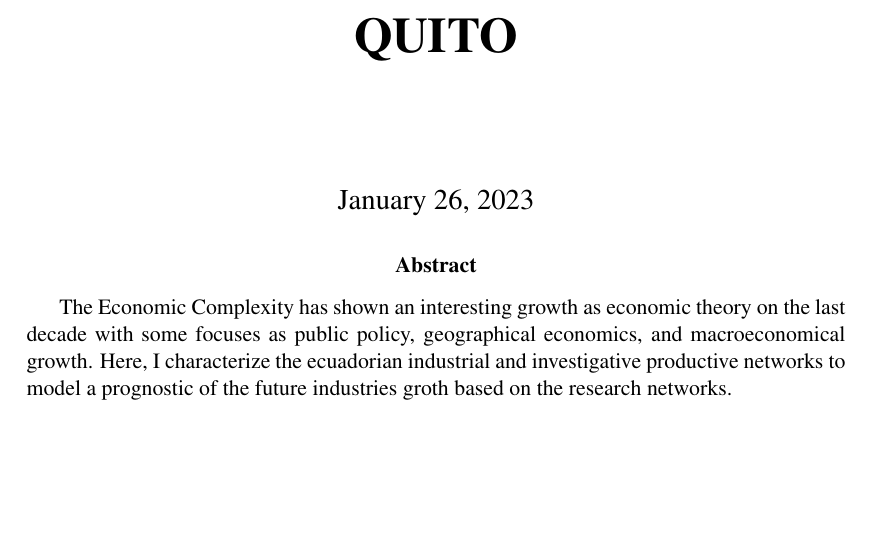
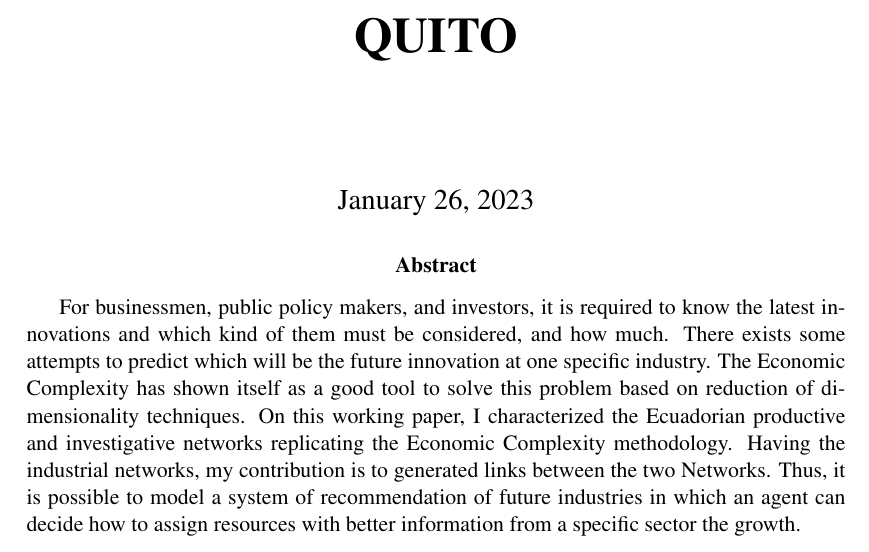
Before and after one commit to elmarcellotc/undergraduate-thesis, a LaTeX paper (paper.tex): part of the page, cut so that both start at the same text, the shorter picture padded with empty space. Compiled offline with pdfLaTeX.

Commit message:
Abstract 1

```diff
--- a/paper.tex
+++ b/paper.tex
@@ -13,11 +13,21 @@
 \begin{document}
 \maketitle
 \begin{abstract}
-    The Economic Complexity has shown an interesting growth
-    as economic theory on the last decade with some focuses
-    as public policy, geographical economics, and macroeconomical
-    growth. Here, I characterize the ecuadorian industrial and
-    investigative productive networks to model a prognostic of
-    the future industries groth based on the research networks.
+
+     For businessmen, public policy makers, and investors, it
+    is required to know the latest innovations and which
+    kind of them must be considered, and how much. There exists some attempts
+    to predict which will be the future innovation at one
+    specific industry. The Economic Complexity has shown itself
+    as a good tool to solve this problem based on reduction of
+    dimensionality techniques. On this working paper,
+    I characterized the Ecuadorian productive and investigative
+    networks replicating the Economic Complexity
+    methodology. Having the industrial networks, my contribution
+    is to generated links between the two Networks. Thus, it is
+    possible to model a system of recommendation of future
+    industries in which an agent can decide how to assign
+    resources with better information from a specific
+    sector the growth.
 \end{abstract}
 \end{document}
```
Also changed, not shown: paper.pdf, 2 other files.
